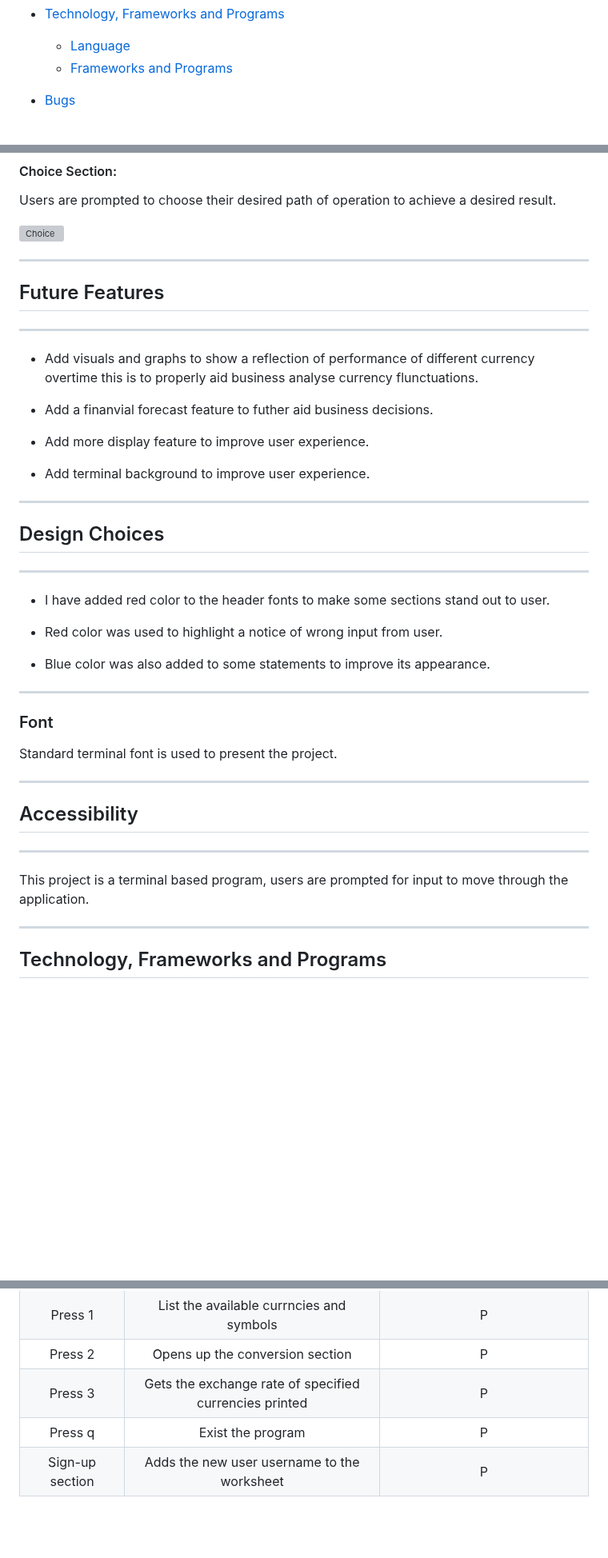
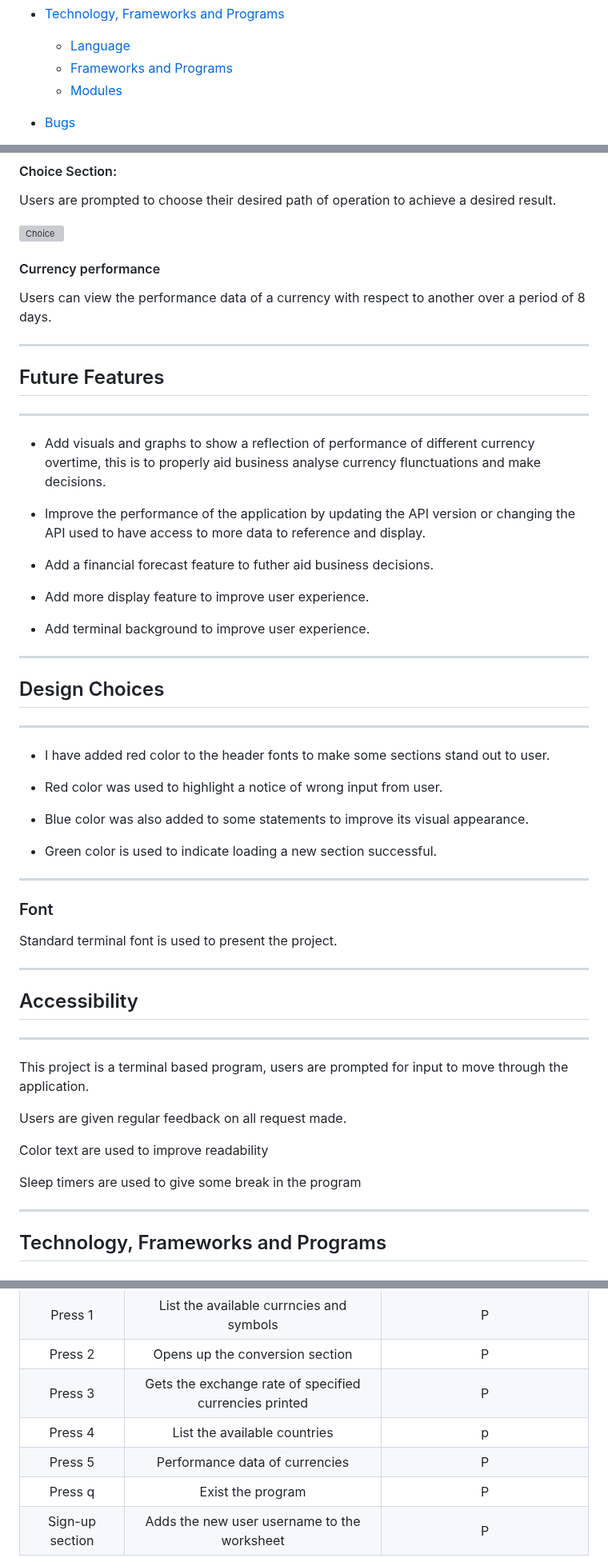
Before and after one commit to belovedpearl/Currency_Converter, a Markdown page: README.md, 3 parts joined by grey strips. Shown at 80% size. GitHub-like rendering; blank space fills up the shorter version; grey boxes are pictures that could not be loaded.

```diff
--- a/README.md
+++ b/README.md
@@ -35,6 +35,7 @@
 * [Technology, Frameworks and Programs](#technology-frameworks-and-programs)
      * [Language](#language)
      * [Frameworks and Programs](#frameworks-and-programs)
+     * [Modules](#modules)
 
 * [Bugs](#bugs)
      * [Fixed Bugs](#fixed-bugs)
@@ -158,14 +163,20 @@ Users are prompted to choose their desired path of operation to achieve a desire
 
 ![Choice](assets/images/choice.webp)
 
+#### Currency performance
+Users can view the performance data of a currency with respect to another over a period of 8 days.
+
+
 ---
 
 ## Future Features
 
 ---
- * Add visuals and graphs to show a reflection of performance of different currency overtime this is to properly aid business analyse currency flunctuations.
+ * Add visuals and graphs to show a reflection of performance of different currency overtime, this is to properly aid business analyse currency flunctuations and make decisions.
 
- * Add a finanvial forecast feature to futher aid business decisions.
+ * Improve the performance of the application by updating the API version or changing the API used to have access to more data to reference and display.
+
+ * Add a financial forecast feature to futher aid business decisions.
 
  * Add more display feature to improve user experience.
 
@@ -184,7 +195,9 @@ Users are prompted to choose their desired path of operation to achieve a desire
 
 * Red color was used to highlight a notice of wrong input from user.
 
-* Blue color was also added to some statements to improve its appearance.
+* Blue color was also added to some statements to improve its visual appearance.
+
+* Green color is used to indicate loading a new section successful.
 
 
 ---
@@ -201,6 +214,12 @@ Standard terminal font is used to present the project.
 ---
 
 This project is a terminal based program, users are prompted for input to move through the application.
+
+Users are given regular feedback on all request made.
+
+Color text are used to improve readability
+
+Sleep timers are used to give some break in the program
 
 ---
 
@@ -348,6 +405,8 @@ The live link can be found [here](https://git.heroku.com/mycurrency.git/).
 |  Press 1 | List the available currncies and symbols  | P   |
 | Press 2 | Opens up the conversion section   | P   |
 | Press 3 | Gets the exchange rate  of specified currencies printed  | P   |
+| Press 4 | List the available countries| p  |
+| Press 5 | Performance data of currencies | P  |
 |Press q | Exist the program   | P   |
 |Sign-up section  | Adds the new user username to the worksheet  | P |
 
```
Also changed, not shown: other parts of README.md (+43 -1 lines).
